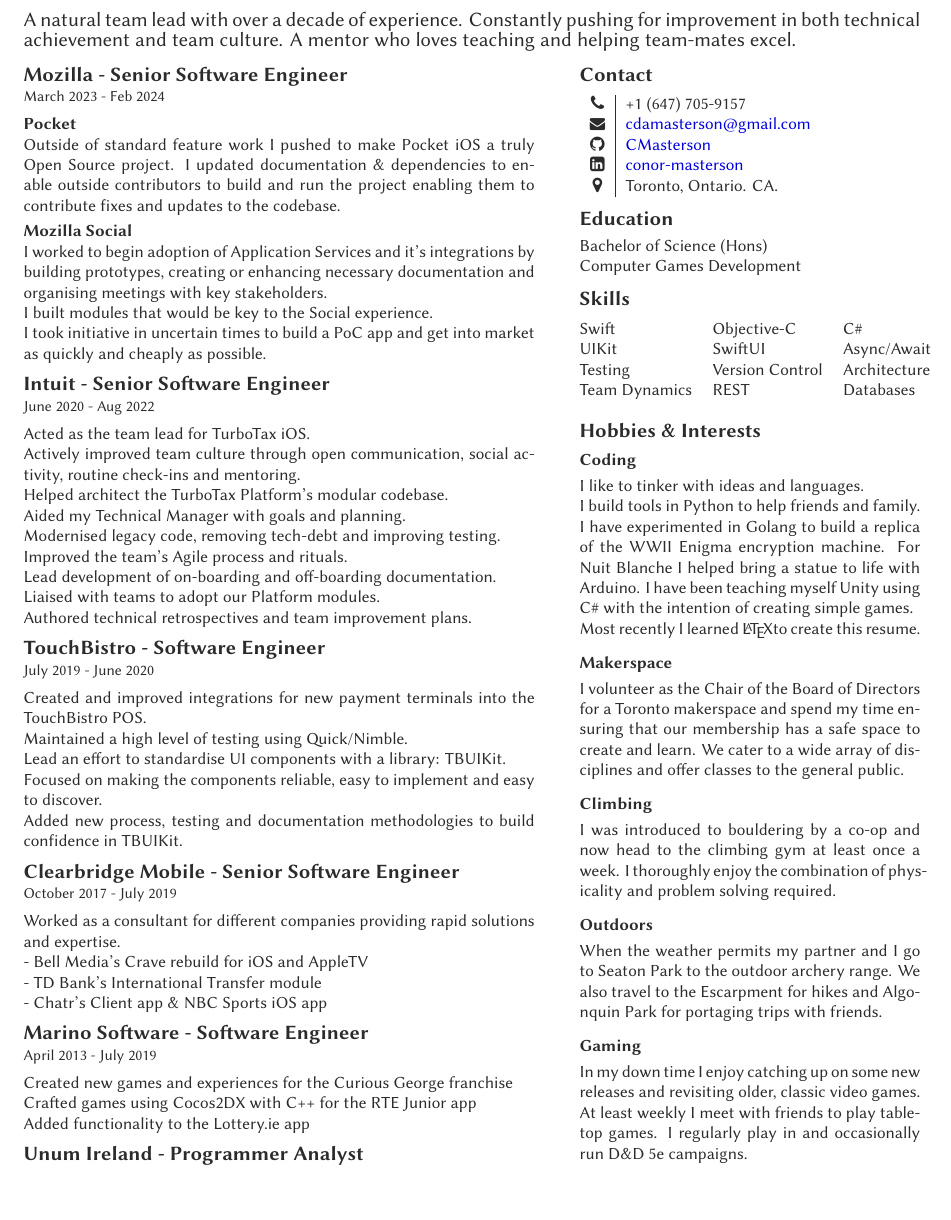
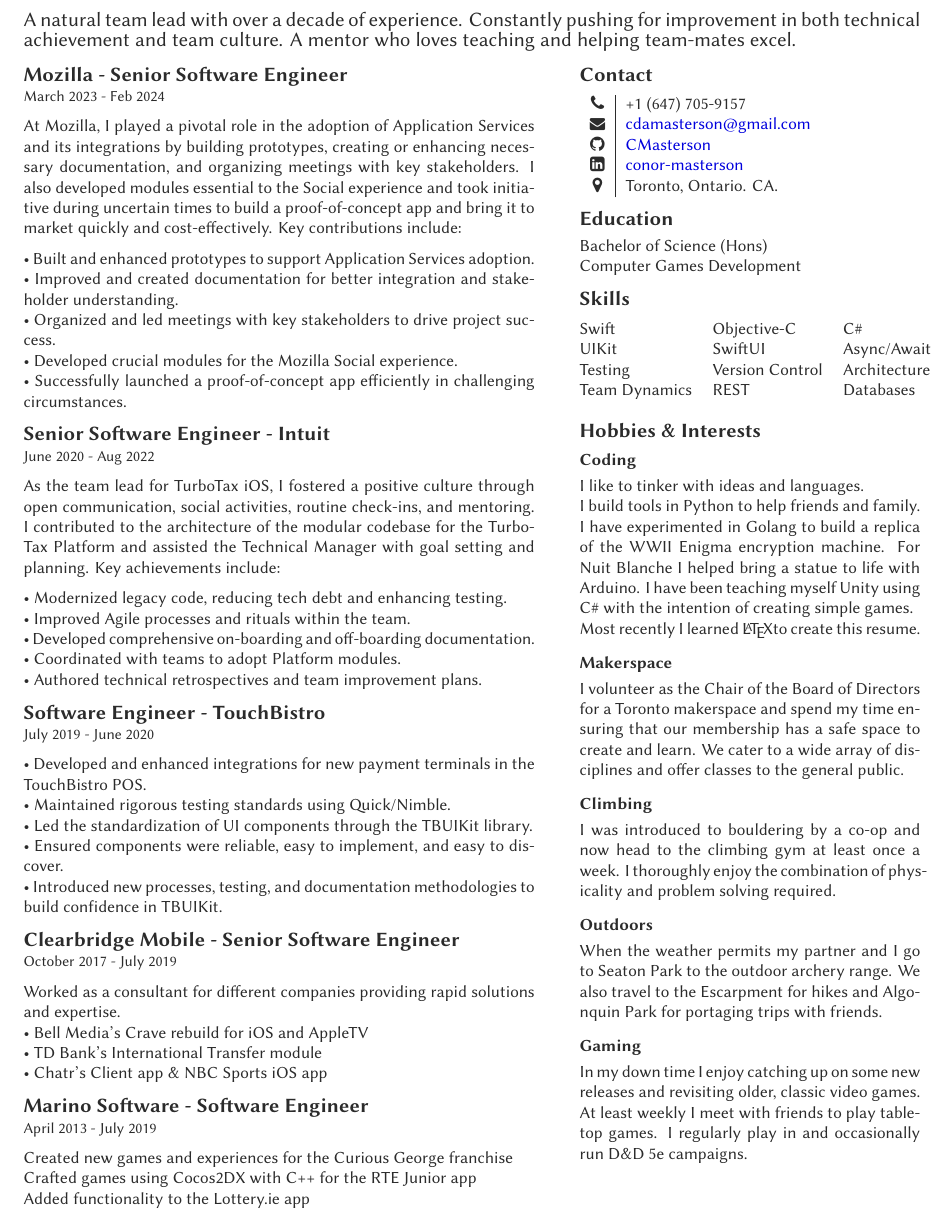
Before and after one commit to CMasterson/Resume, a LaTeX CV (Resume2024/template.tex): part of the page before the commit and part of page 1 of 2 after it, cut so that both start at the same text, the shorter picture padded with empty space. Compiled offline with XeLaTeX.

Commit message:
Update work experience information and formatting

```diff
--- a/Resume2024/template.tex
+++ b/Resume2024/template.tex
@@ -69,39 +69,35 @@
 \jobentry
 	{Mozilla - Senior Software Engineer}
     {March 2023 - Feb 2024}
-    {\textbf{Pocket} \\
-    Outside of standard feature work I pushed to make Pocket iOS a truly Open Source project.
-    I updated documentation \& dependencies to enable outside contributors to build and run the project enabling them to contribute fixes and updates to the codebase.\par\vspace{1mm}
-    \textbf{Mozilla Social} \\
-    I worked to begin adoption of Application Services and it's integrations by building prototypes, creating or enhancing necessary documentation and organising meetings with key stakeholders.\\
-    I built modules that would be key to the Social experience.\\
-    I took initiative in uncertain times to build a PoC app and get into market as quickly and cheaply as possible.}
+    {At Mozilla, I played a pivotal role in the adoption of Application Services and its integrations by building prototypes, creating or enhancing necessary documentation, and organizing meetings with key stakeholders. I also developed modules essential to the Social experience and took initiative during uncertain times to build a proof-of-concept app and bring it to market quickly and cost-effectively. Key contributions include:\medskip\\
+    • Built and enhanced prototypes to support Application Services adoption.\\
+    • Improved and created documentation for better integration and stakeholder understanding.\\
+    • Organized and led meetings with key stakeholders to drive project success.\\
+    • Developed crucial modules for the Mozilla Social experience.\\
+    • Successfully launched a proof-of-concept app efficiently in challenging circumstances.}
 
 %------------------------------------------------
 
 \jobentry
-	{Intuit - Senior Software Engineer}
+	{Senior Software Engineer - Intuit}
 	{June 2020 - Aug 2022}
-	{Acted as the team lead for TurboTax iOS.\\
-    Actively improved team culture through open communication, social activity, routine check-ins and mentoring.\\
-    Helped architect the TurboTax Platform's modular codebase.\\
-    Aided my Technical Manager with goals and planning.\\
-    Modernised legacy code, removing tech-debt and improving testing.\\
-    Improved the team's Agile process and rituals.\\
-    Lead development of on-boarding and off-boarding documentation.\\
-    Liaised with teams to adopt our Platform modules.\\
-    Authored technical retrospectives and team improvement plans.}
+	{As the team lead for TurboTax iOS, I fostered a positive culture through open communication, social activities, routine check-ins, and mentoring. I contributed to the architecture of the modular codebase for the TurboTax Platform and assisted the Technical Manager with goal setting and planning. Key achievements include:\medskip\\
+    • Modernized legacy code, reducing tech debt and enhancing testing.\\
+    • Improved Agile processes and rituals within the team.\\
+    • Developed comprehensive on-boarding and off-boarding documentation.\\
+    • Coordinated with teams to adopt Platform modules.\\
+    • Authored technical retrospectives and team improvement plans.}
 
 %------------------------------------------------
 
 \jobentry
-	{TouchBistro - Software Engineer}
+	{Software Engineer - TouchBistro}
     {July 2019 - June 2020}
-    {Created and improved integrations for new payment terminals into the TouchBistro POS.\\
-    Maintained a high level of testing using Quick/Nimble.\\
-    Lead an effort to standardise UI components with a library: TBUIKit.\\
-    Focused on making the components reliable, easy to implement and easy to discover.\\
-    Added new process, testing and documentation methodologies to build confidence in TBUIKit.}
+    {• Developed and enhanced integrations for new payment terminals in the TouchBistro POS.\\
+    • Maintained rigorous testing standards using Quick/Nimble.\\
+    • Led the standardization of UI components through the TBUIKit library.\\
+    • Ensured components were reliable, easy to implement, and easy to discover.\\
+    • Introduced new processes, testing, and documentation methodologies to build confidence in TBUIKit.}
 
 %------------------------------------------------
 
@@ -109,9 +105,9 @@
     {Clearbridge Mobile - Senior Software Engineer}
     {October 2017 - July 2019}
     {Worked as a consultant for different companies providing rapid solutions and expertise.\\
-    - Bell Media's Crave rebuild for iOS and AppleTV\\
-    - TD Bank's International Transfer module\\
-    - Chatr's Client app \& NBC Sports iOS app}
+    • Bell Media's Crave rebuild for iOS and AppleTV\\
+    • TD Bank's International Transfer module\\
+    • Chatr's Client app \& NBC Sports iOS app}
 
 
 %------------------------------------------------
```
